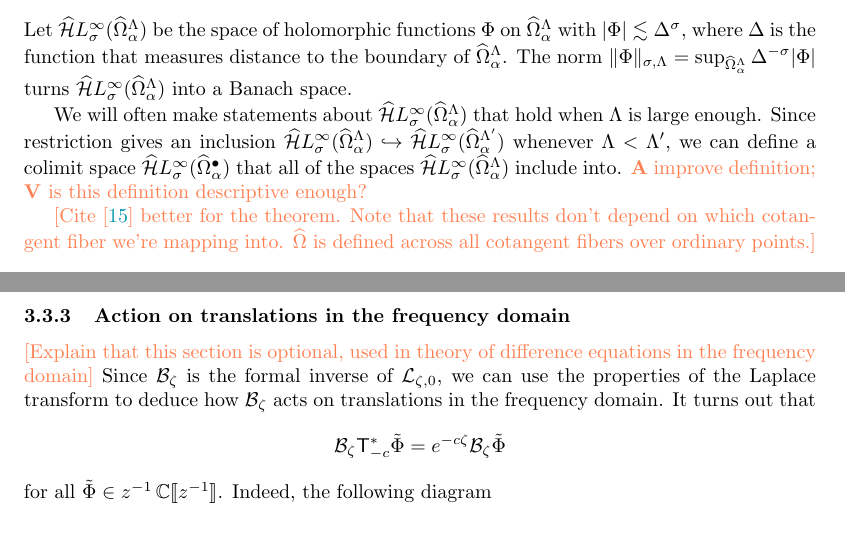
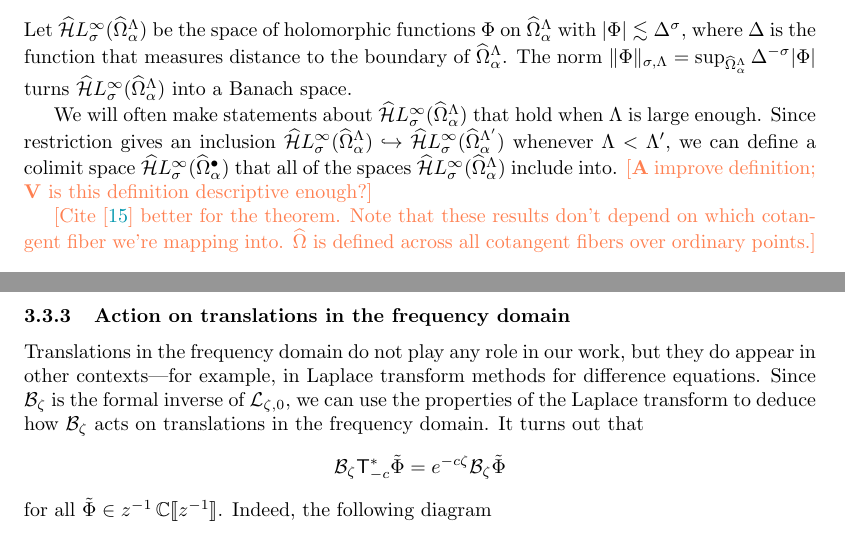
Before and after one commit to Vectornaut/airy-resurgence, a LaTeX paper (exp-resurgence.tex): two parts of pages 24 and 29 of 111, joined at a grey line, cut so that both start at the same text. Compiled offline with pdfLaTeX.

Commit message:
Mention that we don't use frequency-domain translations

```diff
--- a/exp-resurgence.tex
+++ b/exp-resurgence.tex
@@ -943,7 +943,7 @@ Suppose $\Omega_\alpha$ is an open sector with $\zeta = \alpha$ at its tip, and
 \end{center}
 Let $\dualsingexp{\sigma}(\widehat{\Omega}_\alpha^\Lambda)$ be the space of holomorphic functions $\Phi$ on $\widehat{\Omega}_\alpha^\Lambda$ with $|\Phi| \lesssim \Delta^\sigma$, where $\Delta$ is the function that measures distance to the boundary of $\widehat{\Omega}_\alpha^\Lambda$. The norm $\|\Phi\|_{\sigma, \Lambda} = \sup_{\widehat{\Omega}_\alpha^\Lambda} \Delta^{-\sigma} |\Phi|$ turns $\dualsingexp{\sigma}(\widehat{\Omega}_\alpha^\Lambda)$ into a Banach space.
 
-We will often make statements about $\dualsingexp{\sigma}(\widehat{\Omega}_\alpha^\Lambda)$ that hold when $\Lambda$ is large enough. Since restriction gives an inclusion $\dualsingexp{\sigma}(\widehat{\Omega}_\alpha^\Lambda) \hookrightarrow \dualsingexp{\sigma}(\widehat{\Omega}_\alpha^{\Lambda'})$ whenever $\Lambda < \Lambda'$, we can define a colimit space $\dualsingexp{\sigma}(\widehat{\Omega}_\alpha^\bullet)$ that all of the spaces $\dualsingexp{\sigma}(\widehat{\Omega}_\alpha^\Lambda)$ include into. \begin{todo}\textbf{A} improve definition; \textbf{V} is this definition descriptive enough?\end{todo}
+We will often make statements about $\dualsingexp{\sigma}(\widehat{\Omega}_\alpha^\Lambda)$ that hold when $\Lambda$ is large enough. Since restriction gives an inclusion $\dualsingexp{\sigma}(\widehat{\Omega}_\alpha^\Lambda) \hookrightarrow \dualsingexp{\sigma}(\widehat{\Omega}_\alpha^{\Lambda'})$ whenever $\Lambda < \Lambda'$, we can define a colimit space $\dualsingexp{\sigma}(\widehat{\Omega}_\alpha^\bullet)$ that all of the spaces $\dualsingexp{\sigma}(\widehat{\Omega}_\alpha^\Lambda)$ include into. \begin{todo}[\textbf{A} improve definition; \textbf{V} is this definition descriptive enough?]\end{todo}
 \begin{todo}\par
 [Cite \cite{sternin1995borel} better for the theorem. Note that these results don't depend on which cotangent fiber we're mapping into. $\widehat{\Omega}$ is defined across all cotangent fibers over ordinary points.]
 \end{todo}
@@ -1228,7 +1228,7 @@ is the formal inverse of $\laplace_{\zeta_\alpha,0}$ on the cotangent fibre over
  %\end{align*}
 %\textcolor{orange}{[Move to beginning?]} Furthermore, we learn that the action of $\borel_{\zeta_\alpha}$ extends to trans-monomials: $\borel_{\zeta_\alpha}\colon e^{z\alpha}\C\llbracket z^{-1}\rrbracket\to \C\llbracket \zeta  \rrbracket$ as the formal inverse of $\laplace_{\zeta_\alpha,-\alpha}$.
 \subsubsection{Action on translations in the frequency domain}
-\begin{todo}[Explain that this section is optional, used in theory of difference equations in the frequency domain]\end{todo} Since $\borel_\zeta$ is the formal inverse of $\laplace_{\zeta,0}$, we can use the properties of the Laplace transform to deduce how $\borel_\zeta$ acts on translations in the frequency domain. It turns out that
+Translations in the frequency domain do not play any role in our work, but they do appear in other contexts---for example, in Laplace transform methods for difference equations. Since $\borel_\zeta$ is the formal inverse of $\laplace_{\zeta,0}$, we can use the properties of the Laplace transform to deduce how $\borel_\zeta$ acts on translations in the frequency domain. It turns out that
 \[ \borel_\zeta \mathsf{T}_{-c}^* \series{\Phi} = e^{-c\zeta }\borel_\zeta \series{\Phi} \]
 for all $\series{\Phi} \in z^{-1}\,\C\llbracket z^{-1} \rrbracket$.
 Indeed, the following diagram
```
